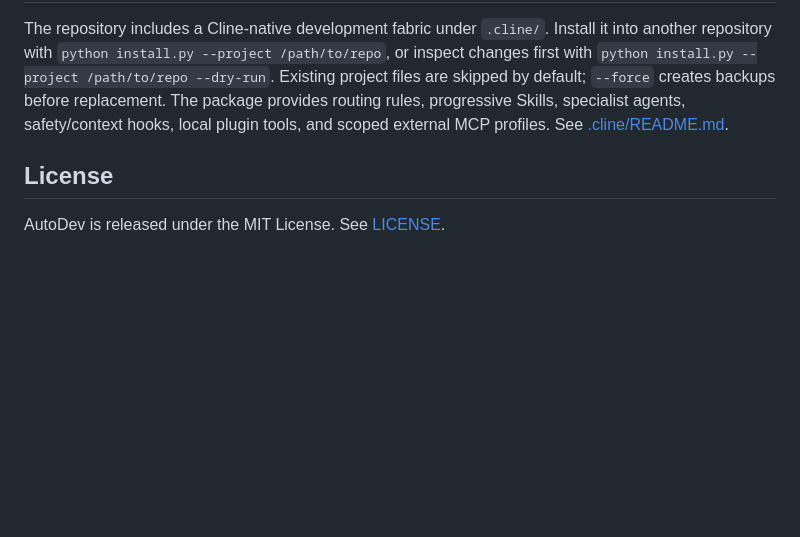
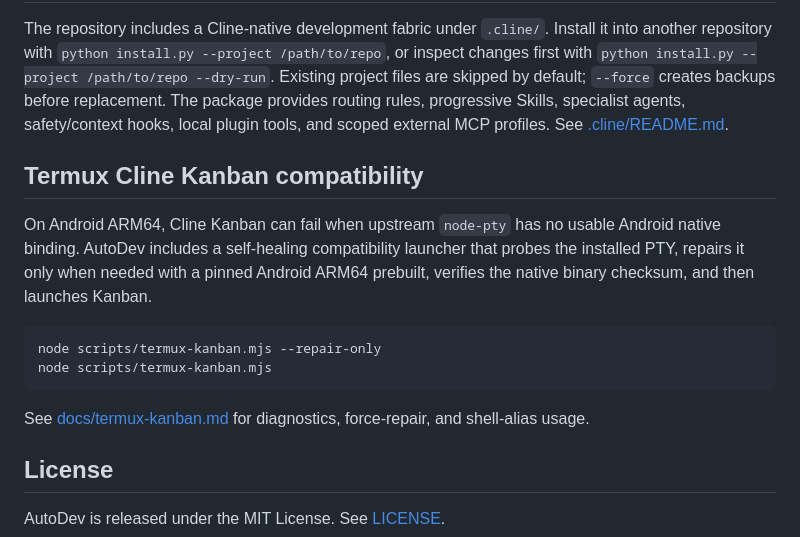
Before and after one commit to asshat1981ar/AutoDev, a Markdown page: README.md, the part around the change. GitHub-like rendering; blank space fills up the shorter version.

Commit message:
docs: surface Termux Kanban compatibility launcher

````diff
--- a/README.md
+++ b/README.md
@@ -90,6 +90,17 @@ by default; `--force` creates backups before replacement. The package provides r
 progressive Skills, specialist agents, safety/context hooks, local plugin tools, and scoped
 external MCP profiles. See [.cline/README.md](.cline/README.md).
 
+## Termux Cline Kanban compatibility
+
+On Android ARM64, Cline Kanban can fail when upstream `node-pty` has no usable Android native binding. AutoDev includes a self-healing compatibility launcher that probes the installed PTY, repairs it only when needed with a pinned Android ARM64 prebuilt, verifies the native binary checksum, and then launches Kanban.
+
+```bash
+node scripts/termux-kanban.mjs --repair-only
+node scripts/termux-kanban.mjs
+```
+
+See [docs/termux-kanban.md](docs/termux-kanban.md) for diagnostics, force-repair, and shell-alias usage.
+
 ## License
 
 AutoDev is released under the MIT License. See [LICENSE](LICENSE).
````
